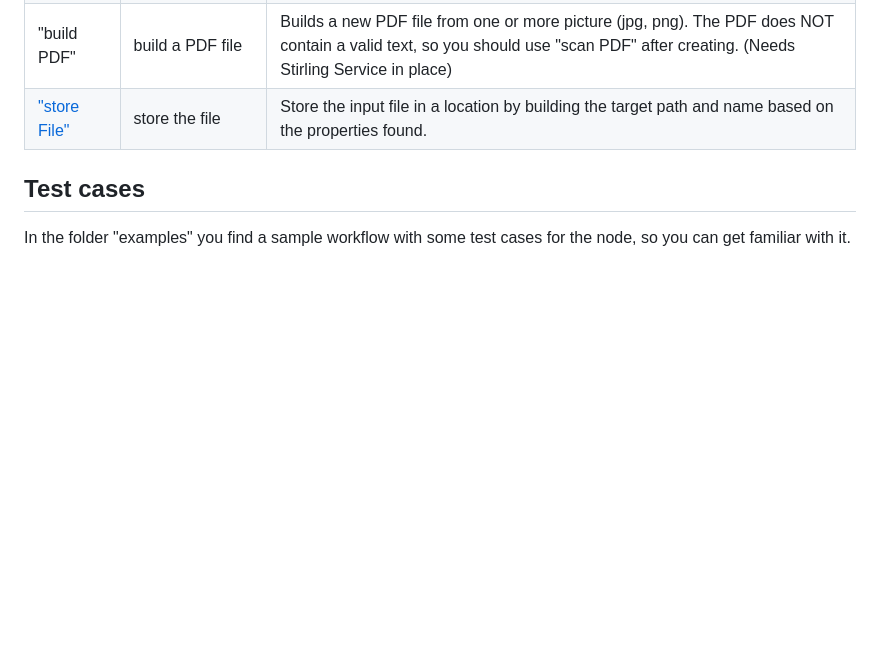
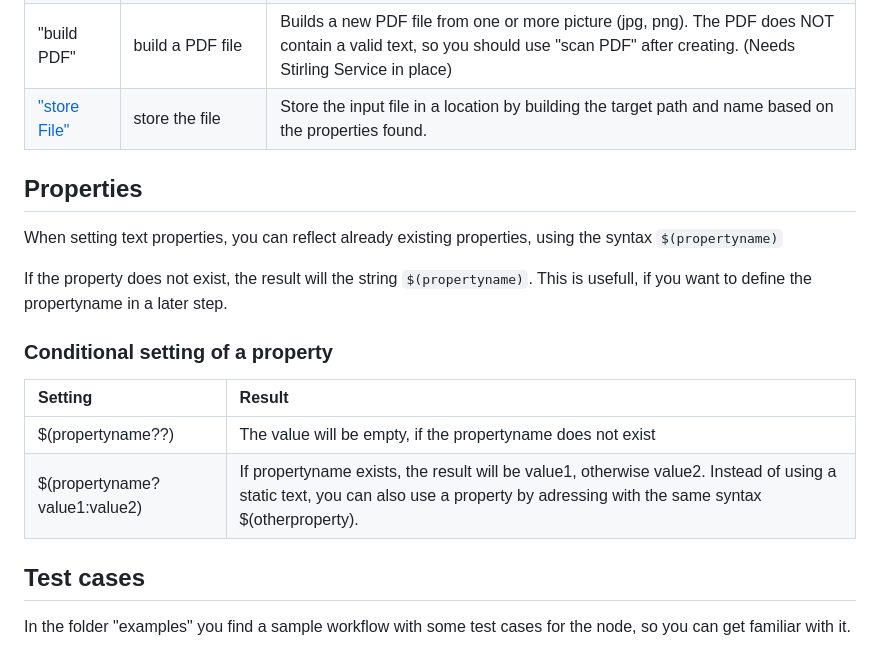
Before and after one commit to LSC-Labs/node-red-autodocstorage, a Markdown page: README.md, the part around the change. Drawn GitHub-style; blank space fills up the shorter version.

Commit message:
Update prop setting description

```diff
--- a/README.md
+++ b/README.md
@@ -42,6 +42,18 @@ node|short|objective
 "build PDF"|build a PDF file|Builds a new PDF file from one or more picture (jpg, png). The PDF does NOT contain a valid text, so you should use "scan PDF" after creating. (Needs Stirling Service in place)
 ["store File"](storeFile.md)|store the file|Store the input file in a location by building the target path and name based on the properties found.
 
+## Properties
+When setting text properties, you can reflect already existing properties, using the syntax `$(propertyname)`
+
+If the property does not exist, the result will the string `$(propertyname)`. This is usefull, if you want to define the propertyname in a later step.
+
+### Conditional setting of a property
+Setting|Result
+:--|:--
+$(propertyname??)|The value will be empty, if the propertyname does not exist
+$(propertyname?value1:value2)|If propertyname exists, the result will be value1, otherwise value2. Instead of using a static text, you can also use a property by adressing with the same syntax $(otherproperty).
+
+
 ## Test cases
 In the folder "examples" you find a sample workflow with some test cases for the node, so you can get familiar with it.
 
```
